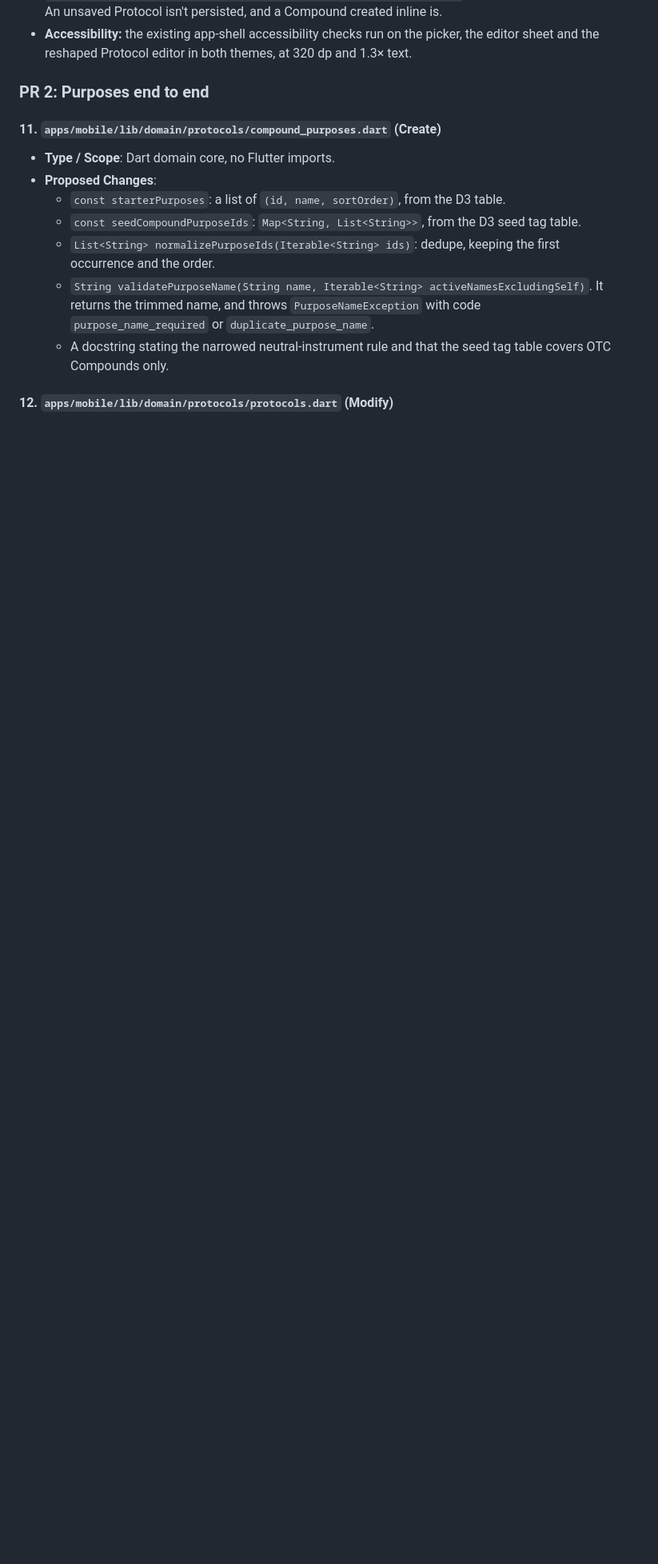
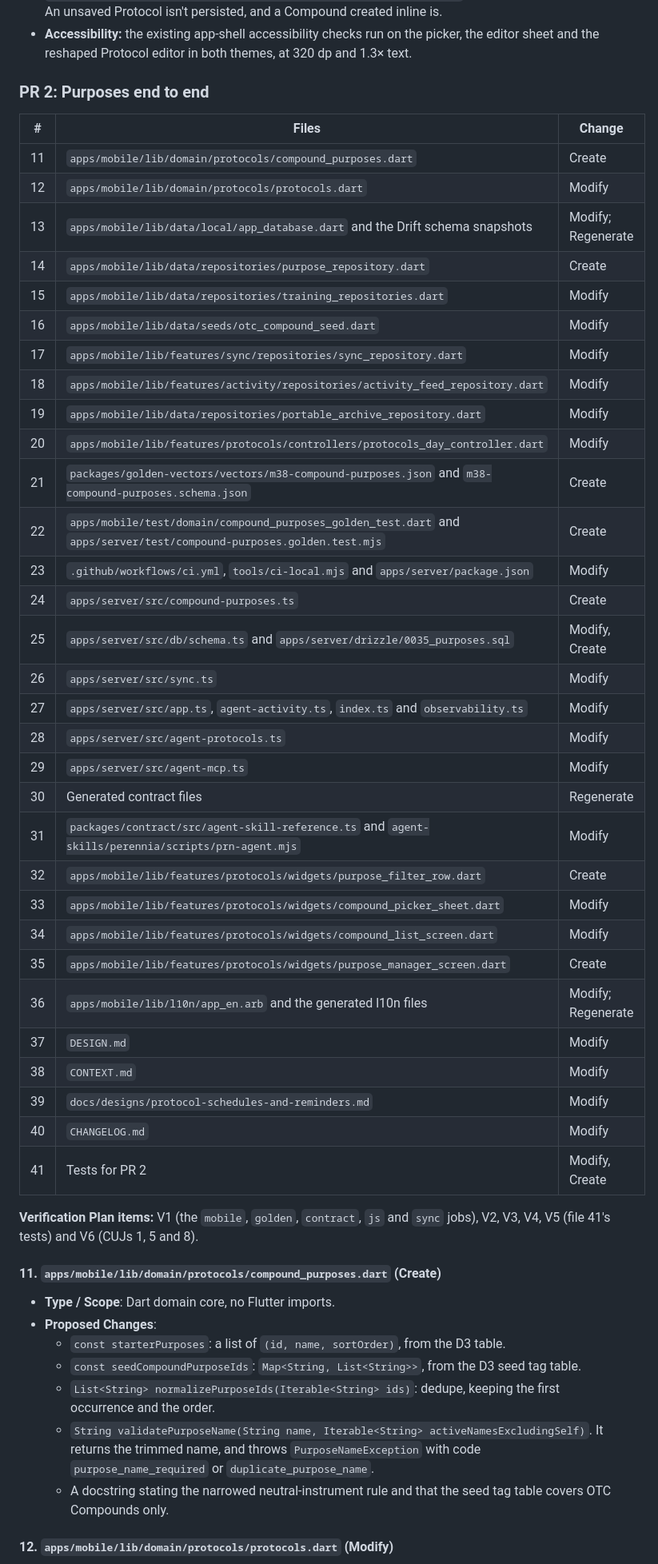
Before and after one commit to perennia-fit/perennia, a Markdown page: docs/designs/compound-purposes.md, the part around one of its changes. Shown at 80% size. Rendered like a GitHub page; blank space fills up the shorter version.

```diff
--- a/docs/designs/compound-purposes.md
+++ b/docs/designs/compound-purposes.md
@@ -1148,6 +1178,43 @@ the SITEMAP. PR 2 sets it to **Current**.
     at 320 dp and 1.3× text.
 
 ### PR 2: Purposes end to end
+
+| # | Files | Change |
+|---|---|---|
+| 11 | `apps/mobile/lib/domain/protocols/compound_purposes.dart` | Create |
+| 12 | `apps/mobile/lib/domain/protocols/protocols.dart` | Modify |
+| 13 | `apps/mobile/lib/data/local/app_database.dart` and the Drift schema snapshots | Modify; Regenerate |
+| 14 | `apps/mobile/lib/data/repositories/purpose_repository.dart` | Create |
+| 15 | `apps/mobile/lib/data/repositories/training_repositories.dart` | Modify |
+| 16 | `apps/mobile/lib/data/seeds/otc_compound_seed.dart` | Modify |
+| 17 | `apps/mobile/lib/features/sync/repositories/sync_repository.dart` | Modify |
+| 18 | `apps/mobile/lib/features/activity/repositories/activity_feed_repository.dart` | Modify |
+| 19 | `apps/mobile/lib/data/repositories/portable_archive_repository.dart` | Modify |
+| 20 | `apps/mobile/lib/features/protocols/controllers/protocols_day_controller.dart` | Modify |
+| 21 | `packages/golden-vectors/vectors/m38-compound-purposes.json` and `m38-compound-purposes.schema.json` | Create |
+| 22 | `apps/mobile/test/domain/compound_purposes_golden_test.dart` and `apps/server/test/compound-purposes.golden.test.mjs` | Create |
+| 23 | `.github/workflows/ci.yml`, `tools/ci-local.mjs` and `apps/server/package.json` | Modify |
+| 24 | `apps/server/src/compound-purposes.ts` | Create |
+| 25 | `apps/server/src/db/schema.ts` and `apps/server/drizzle/0035_purposes.sql` | Modify, Create |
+| 26 | `apps/server/src/sync.ts` | Modify |
+| 27 | `apps/server/src/app.ts`, `agent-activity.ts`, `index.ts` and `observability.ts` | Modify |
+| 28 | `apps/server/src/agent-protocols.ts` | Modify |
+| 29 | `apps/server/src/agent-mcp.ts` | Modify |
+| 30 | Generated contract files | Regenerate |
+| 31 | `packages/contract/src/agent-skill-reference.ts` and `agent-skills/perennia/scripts/prn-agent.mjs` | Modify |
+| 32 | `apps/mobile/lib/features/protocols/widgets/purpose_filter_row.dart` | Create |
+| 33 | `apps/mobile/lib/features/protocols/widgets/compound_picker_sheet.dart` | Modify |
+| 34 | `apps/mobile/lib/features/protocols/widgets/compound_list_screen.dart` | Modify |
+| 35 | `apps/mobile/lib/features/protocols/widgets/purpose_manager_screen.dart` | Create |
+| 36 | `apps/mobile/lib/l10n/app_en.arb` and the generated l10n files | Modify; Regenerate |
+| 37 | `DESIGN.md` | Modify |
+| 38 | `CONTEXT.md` | Modify |
+| 39 | `docs/designs/protocol-schedules-and-reminders.md` | Modify |
+| 40 | `CHANGELOG.md` | Modify |
+| 41 | Tests for PR 2 | Modify, Create |
+
+**Verification Plan items:** V1 (the `mobile`, `golden`, `contract`, `js` and
+`sync` jobs), V2, V3, V4, V5 (file 41's tests) and V6 (CUJs 1, 5 and 8).
 
 #### 11. `apps/mobile/lib/domain/protocols/compound_purposes.dart` (Create)
 
```
Also changed, not shown: other parts of docs/designs/compound-purposes.md (+49 -12 lines).
